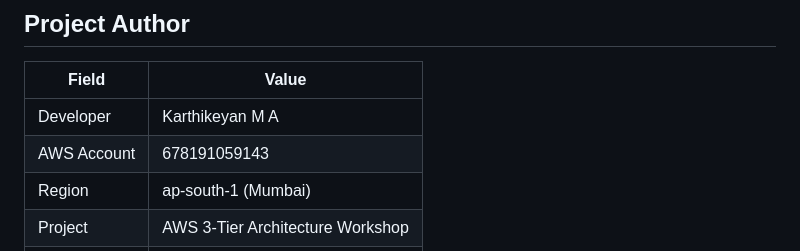
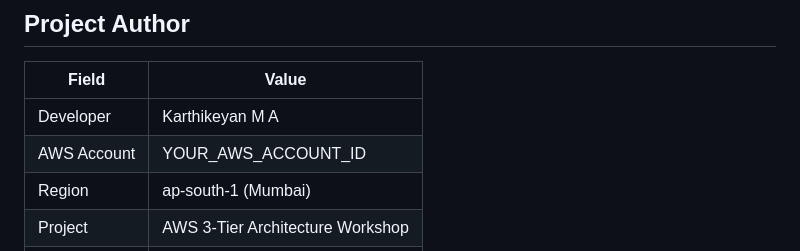
Before and after one commit to akarthi2711-techeker/3-tierarchitecture, a Markdown page: README.md, the part around the change. GitHub-like rendering.

Commit message:
docs: remove AWS account ID for privacy

```diff
--- a/README.md
+++ b/README.md
@@ -559,7 +559,7 @@ ORDER BY created_at DESC;
 | Field | Value |
 |-------|-------|
 | Developer | Karthikeyan M A |
-| AWS Account | 678191059143 |
+| AWS Account | YOUR_AWS_ACCOUNT_ID |
 | Region | ap-south-1 (Mumbai) |
 | Project | AWS 3-Tier Architecture Workshop |
 | Date | August 2026 |
```
Also changed, not shown: PROJECT_REPORT.md (+1 -1 lines).
